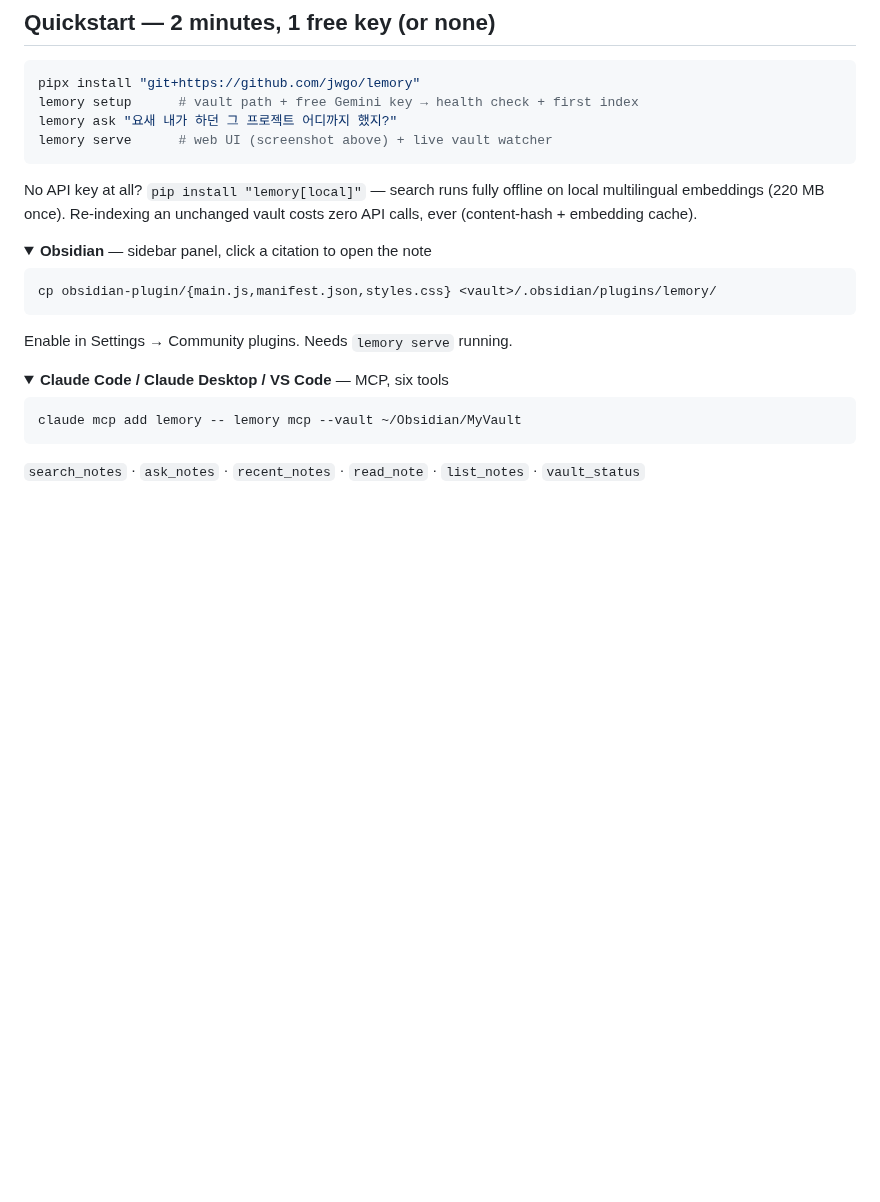
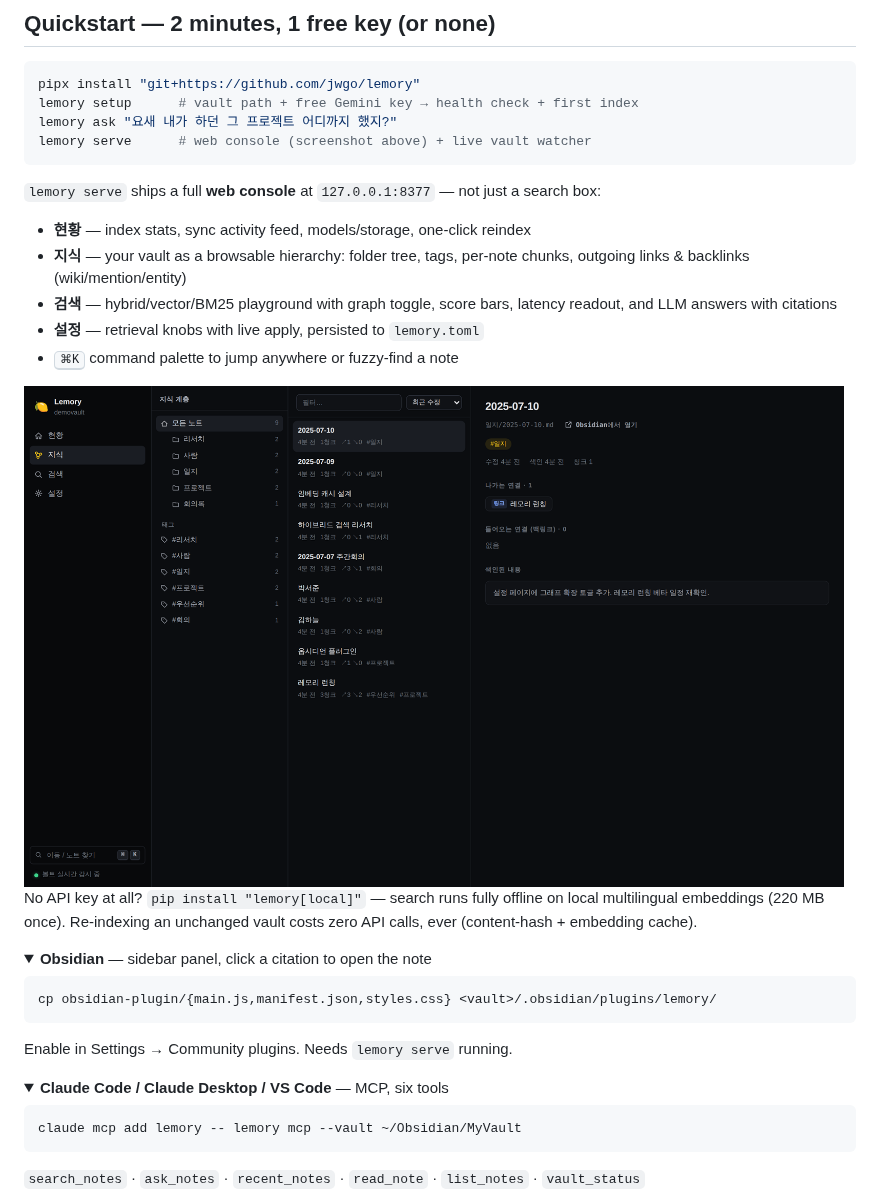
Before and after one commit to jwgo/lemory, a Markdown page: README.md, the part around the change. Rendered like a GitHub page; pictures changed too: docs/assets/console-knowledge.png (added); folded sections open; blank space fills up the shorter version.

````diff
--- a/README.md
+++ b/README.md
@@ -119,8 +119,21 @@ Korean filenames — the watcher keeps up live.
 pipx install "git+https://github.com/jwgo/lemory"
 lemory setup      # vault path + free Gemini key → health check + first index
 lemory ask "요새 내가 하던 그 프로젝트 어디까지 했지?"
-lemory serve      # web UI (screenshot above) + live vault watcher
+lemory serve      # web console (screenshot above) + live vault watcher
 ```
+
+`lemory serve` ships a full **web console** at `127.0.0.1:8377` — not just a
+search box:
+
+- **현황** — index stats, sync activity feed, models/storage, one-click reindex
+- **지식** — your vault as a browsable hierarchy: folder tree, tags, per-note
+  chunks, outgoing links & backlinks (wiki/mention/entity)
+- **검색** — hybrid/vector/BM25 playground with graph toggle, score bars,
+  latency readout, and LLM answers with citations
+- **설정** — retrieval knobs with live apply, persisted to `lemory.toml`
+- <kbd>⌘K</kbd> command palette to jump anywhere or fuzzy-find a note
+
+<img src="docs/assets/console-knowledge.png" alt="지식 계층 — 폴더 트리, 노트, 백링크" width="820">
 
 No API key at all? `pip install "lemory[local]"` — search runs fully offline on
 local multilingual embeddings (220 MB once). Re-indexing an unchanged vault
````
Also changed, not shown: README.ko.md (+9 -1 lines), docs/assets/console-overview.png (added), docs/assets/webui.png, 7 other files.
